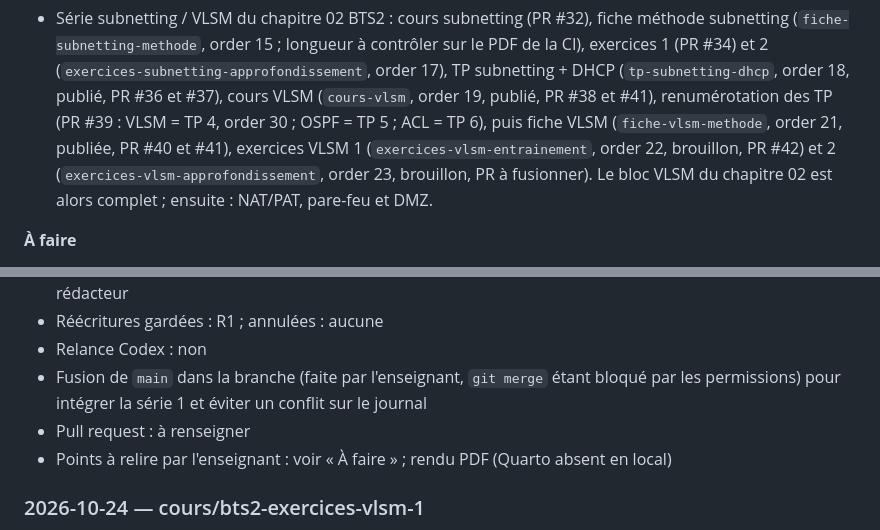
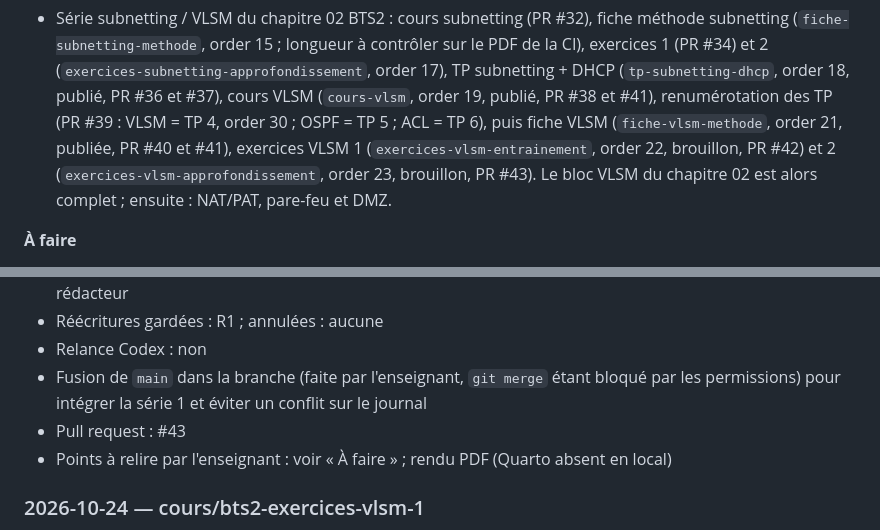
Before and after one commit to jbs-sti/jbs-sti.github.io, a Markdown page: JOURNAL.md, 2 parts joined by grey strips. GitHub-like rendering.

Commit message:
Journal : numéro de PR des exercices VLSM série 2
Co-Authored-By: Claude Opus 5.5 <noreply@anthropic.com>

```diff
--- a/JOURNAL.md
+++ b/JOURNAL.md
@@ -18,8 +18,7 @@ Une entrée par tâche, la plus récente en haut. Voir le protocole dans
   (PR #39 : VLSM = TP 4, order 30 ; OSPF = TP 5 ; ACL = TP 6), puis
   fiche VLSM (`fiche-vlsm-methode`, order 21, publiée, PR #40 et #41),
   exercices VLSM 1 (`exercices-vlsm-entrainement`, order 22, brouillon, PR #42)
-  et 2 (`exercices-vlsm-approfondissement`, order 23, brouillon, PR à
-  fusionner). Le bloc VLSM du chapitre 02 est alors complet ; ensuite :
+  et 2 (`exercices-vlsm-approfondissement`, order 23, brouillon, PR #43). Le bloc VLSM du chapitre 02 est alors complet ; ensuite :
   NAT/PAT, pare-feu et DMZ.
 
 **À faire**
@@ -139,7 +138,7 @@ Une entrée par tâche, la plus récente en haut. Voir le protocole dans
 - Réécritures gardées : R1 ; annulées : aucune
 - Relance Codex : non
 - Fusion de `main` dans la branche (faite par l'enseignant, `git merge` étant bloqué par les permissions) pour intégrer la série 1 et éviter un conflit sur le journal
-- Pull request : à renseigner
+- Pull request : #43
 - Points à relire par l'enseignant : voir « À faire » ; rendu PDF (Quarto absent en local)
 
 ### 2026-10-24 — cours/bts2-exercices-vlsm-1
```
